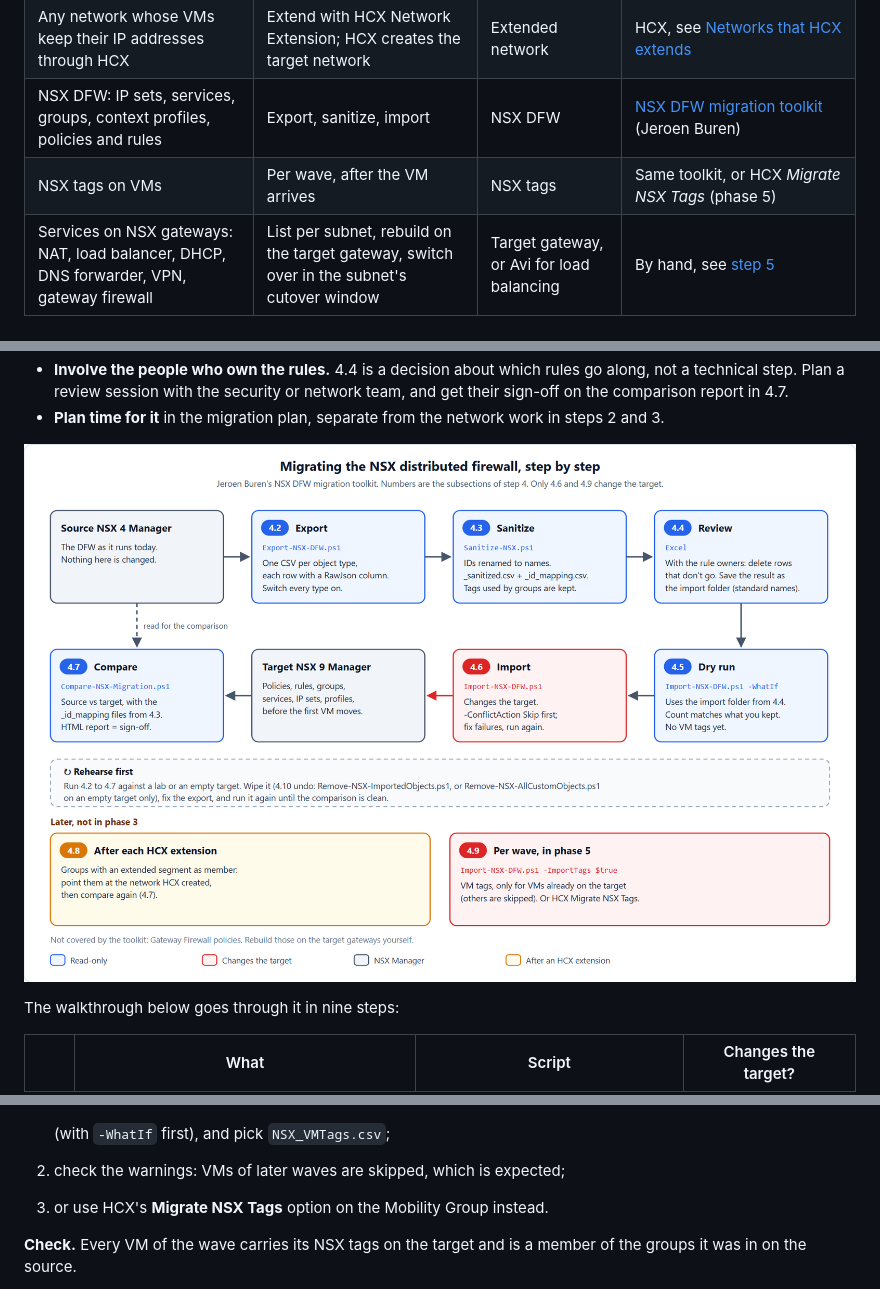
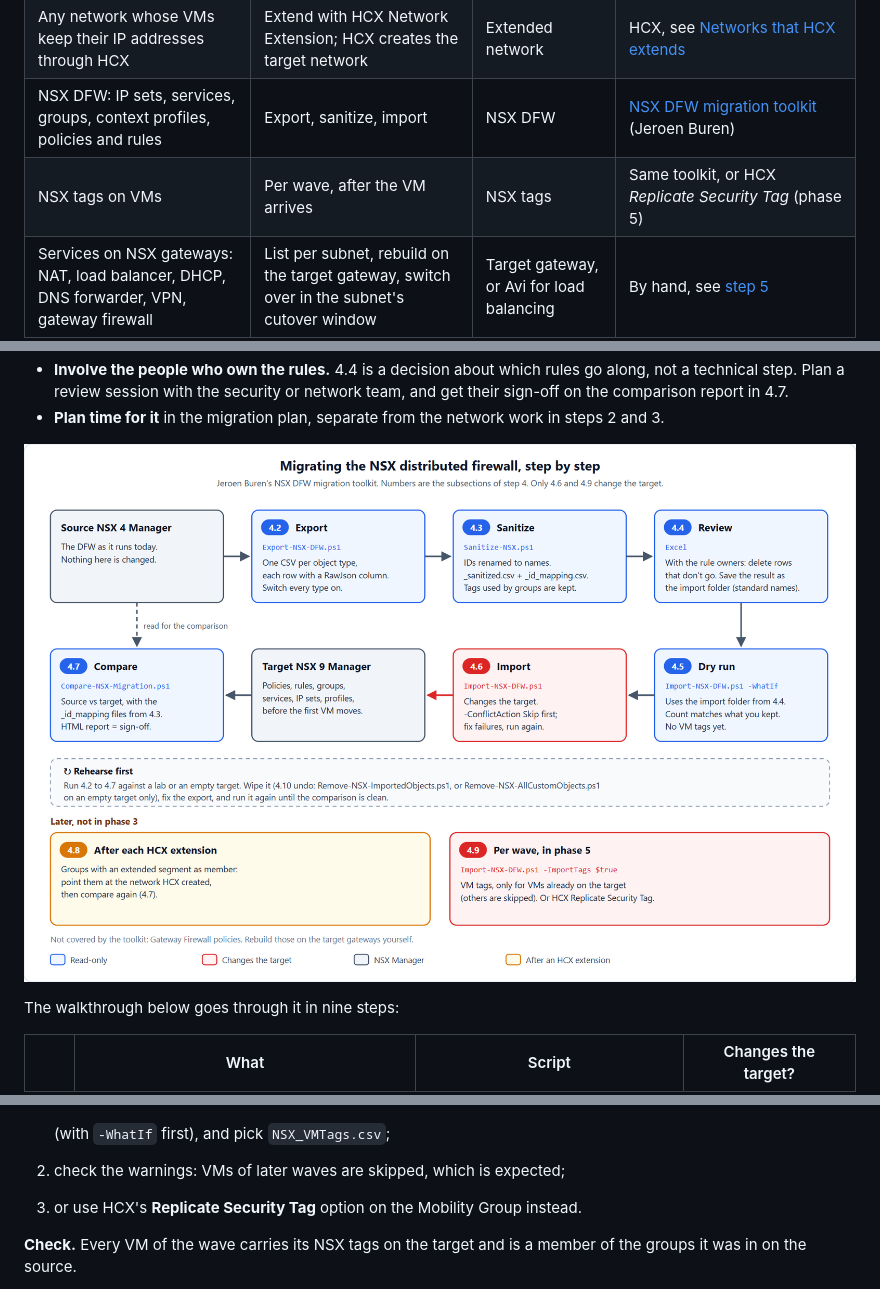
Before and after one commit to pauldiee/VCFUpgradeGuide, a Markdown page: docs/31-carry-over-networks-and-firewall.md, 3 parts joined by grey strips. GitHub-like rendering; pictures changed too: docs/images/networks-firewall/dfw.png.

```diff
--- a/docs/31-carry-over-networks-and-firewall.md
+++ b/docs/31-carry-over-networks-and-firewall.md
@@ -44,7 +44,7 @@ blogs, and the toolkits' own documentation and code, checked on
 | NSX segment (VLAN or overlay) | Recreate | NSX segment | [nsx-segment-migration](https://github.com/pauldiee/nsx-segment-migration) |
 | Any network whose VMs keep their IP addresses through HCX | Extend with HCX Network Extension; HCX creates the target network | Extended network | HCX, see [Networks that HCX extends](#networks-that-hcx-extends) |
 | NSX DFW: IP sets, services, groups, context profiles, policies and rules | Export, sanitize, import | NSX DFW | [NSX DFW migration toolkit](https://github.com/jeroenburen/Repository/tree/main/scripts/networking/nsx-migration-toolkit) (Jeroen Buren) |
-| NSX tags on VMs | Per wave, after the VM arrives | NSX tags | Same toolkit, or HCX *Migrate NSX Tags* (phase 5) |
+| NSX tags on VMs | Per wave, after the VM arrives | NSX tags | Same toolkit, or HCX *Replicate Security Tag* (phase 5) |
 | Services on NSX gateways: NAT, load balancer, DHCP, DNS forwarder, VPN, gateway firewall | List per subnet, rebuild on the target gateway, switch over in the subnet's cutover window | Target gateway, or Avi for load balancing | By hand, see [step 5](#step-5-services-on-the-nsx-gateways) |
 
 ---
@@ -495,7 +495,7 @@ membership. So:
 - **Plan time for it** in the migration plan, separate from the network
   work in steps 2 and 3.
 
-![Migrating the NSX distributed firewall step by step with Jeroen Buren's toolkit. Read-only: from the source NSX 4 Manager, 4.2 export to one CSV per object type, 4.3 sanitize to renamed IDs with _sanitized and _id_mapping files while keeping tags that groups use, 4.4 review in Excel with the rule owners and check service groups by hand, 4.5 dry run with WhatIf. Changes the target: 4.6 import into the target NSX 9 Manager, conflict action Skip first. Read-only: 4.7 compare source and target with the mapping files, HTML report as sign-off. Rehearse 4.2 to 4.7 against a lab or empty target and wipe it with 4.10 until the comparison is clean. Later: 4.8 after each HCX extension, re-point groups with an extended segment as member; 4.9 per wave in phase 5, import the VM tags or use HCX Migrate NSX Tags. Gateway Firewall is not covered.](images/networks-firewall/dfw.png)
+![Migrating the NSX distributed firewall step by step with Jeroen Buren's toolkit. Read-only: from the source NSX 4 Manager, 4.2 export to one CSV per object type, 4.3 sanitize to renamed IDs with _sanitized and _id_mapping files while keeping tags that groups use, 4.4 review in Excel with the rule owners and check service groups by hand, 4.5 dry run with WhatIf. Changes the target: 4.6 import into the target NSX 9 Manager, conflict action Skip first. Read-only: 4.7 compare source and target with the mapping files, HTML report as sign-off. Rehearse 4.2 to 4.7 against a lab or empty target and wipe it with 4.10 until the comparison is clean. Later: 4.8 after each HCX extension, re-point groups with an extended segment as member; 4.9 per wave in phase 5, import the VM tags or use HCX Replicate Security Tag. Gateway Firewall is not covered.](images/networks-firewall/dfw.png)
 
 The walkthrough below goes through it in nine steps:
 
@@ -772,7 +772,7 @@ So this is not phase 3 work: after each wave in phase 5,
 
    (with `-WhatIf` first), and pick `NSX_VMTags.csv`;
 2. check the warnings: VMs of later waves are skipped, which is expected;
-3. or use HCX's **Migrate NSX Tags** option on the Mobility Group instead.
+3. or use HCX's **Replicate Security Tag** option on the Mobility Group instead.
 
 **Check.** Every VM of the wave carries its NSX tags on the target and is
 a member of the groups it was in on the source.
```
Also changed, not shown: CHANGELOG.md (+8 -0 lines), docs/29-side-by-side-migration.md (+1 -1 lines), docs/images/networks-firewall/routes.png, 2 other files.
